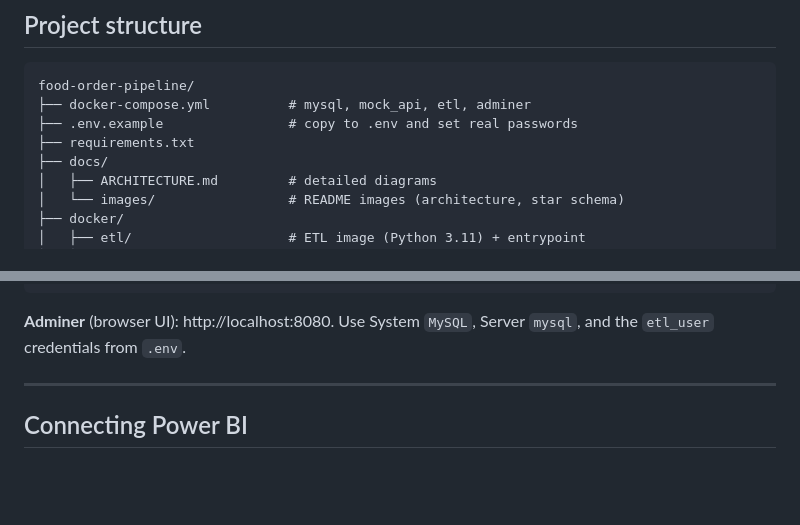
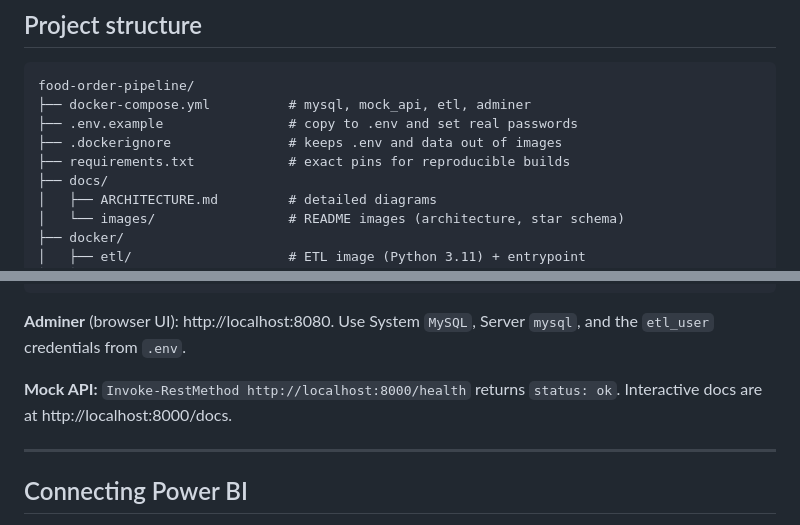
Before and after one commit to amity6118/Food-Pipeline, a Markdown page: README.md, 2 parts joined by grey strips. Drawn GitHub-style; blank space fills up the shorter version.

```diff
--- a/README.md
+++ b/README.md
@@ -115,7 +115,8 @@ can report on.
 food-order-pipeline/
 ├── docker-compose.yml          # mysql, mock_api, etl, adminer
 ├── .env.example                # copy to .env and set real passwords
-├── requirements.txt
+├── .dockerignore               # keeps .env and data out of images
+├── requirements.txt            # exact pins for reproducible builds
 ├── docs/
 │   ├── ARCHITECTURE.md         # detailed diagrams
 │   └── images/                 # README images (architecture, star schema)
@@ -229,6 +249,9 @@ SHOW GRANTS FOR 'powerbi_reader'@'%';
 
 **Adminer** (browser UI): http://localhost:8080. Use System `MySQL`, Server
 `mysql`, and the `etl_user` credentials from `.env`.
+
+**Mock API:** `Invoke-RestMethod http://localhost:8000/health` returns
+`status: ok`. Interactive docs are at http://localhost:8000/docs.
 
 ---
 
```
Also changed, not shown: other parts of README.md (+36 -17 lines).
